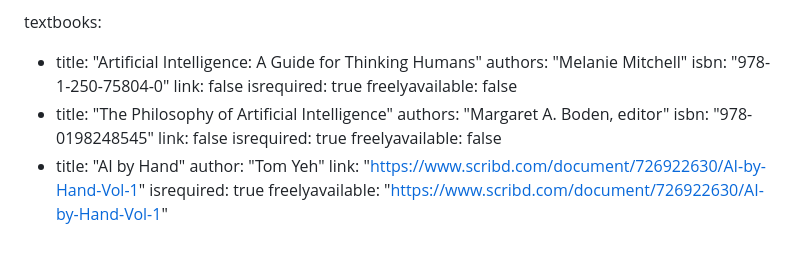
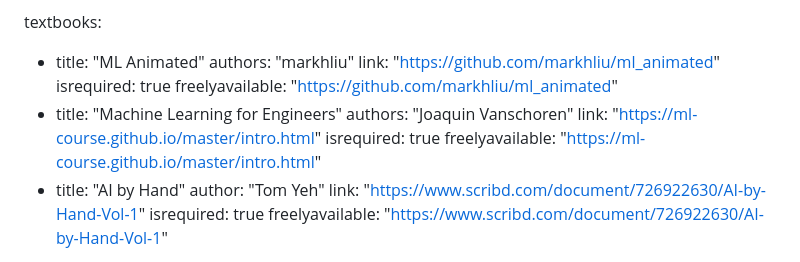
Before and after one commit to BillJr99/Ursinus-CS477, a Markdown page: _pages/syllabus.md, the part around the change. GitHub-like rendering.

Commit message:
Readings

```diff
--- a/_pages/syllabus.md
+++ b/_pages/syllabus.md
@@ -86,18 +86,16 @@ instructors:
     location: "Pfahler Hall 101L"
 
 textbooks:
-- title: "Artificial Intelligence: A Guide for Thinking Humans"
-  authors: "Melanie Mitchell"
-  isbn: "978-1-250-75804-0"
-  link: false
+- title: "ML Animated"
+  authors: "markhliu"
+  link: "https://github.com/markhliu/ml_animated"
   isrequired: true
-  freelyavailable: false
-- title: "The Philosophy of Artificial Intelligence"
-  authors: "Margaret A. Boden, editor"
-  isbn: "978-0198248545"
-  link: false
+  freelyavailable: "https://github.com/markhliu/ml_animated"
+- title: "Machine Learning for Engineers"
+  authors: "Joaquin Vanschoren"
+  link: "https://ml-course.github.io/master/intro.html"
   isrequired: true
-  freelyavailable: false
+  freelyavailable: "https://ml-course.github.io/master/intro.html"
 - title: "AI by Hand"
   author: "Tom Yeh"
   link: "https://www.scribd.com/document/726922630/AI-by-Hand-Vol-1"
```
